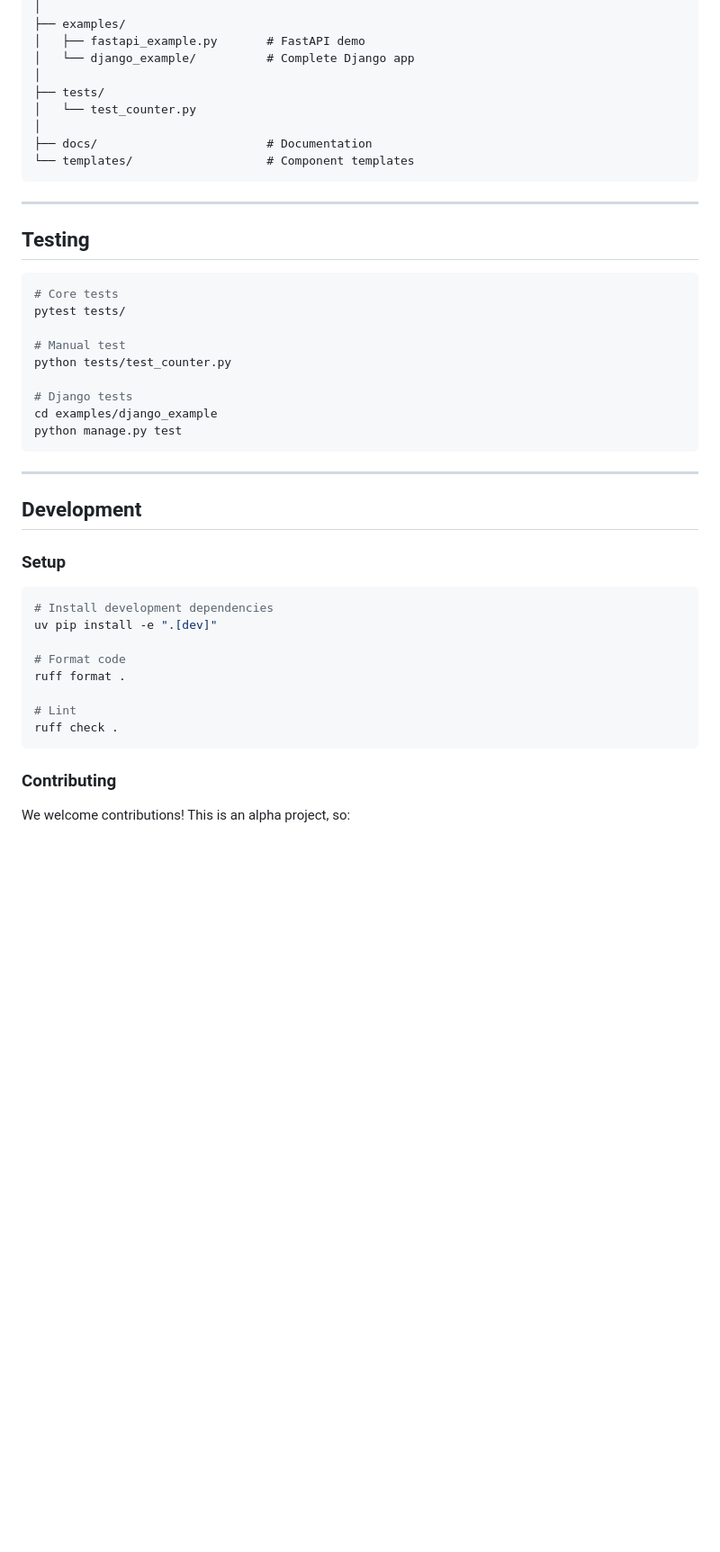
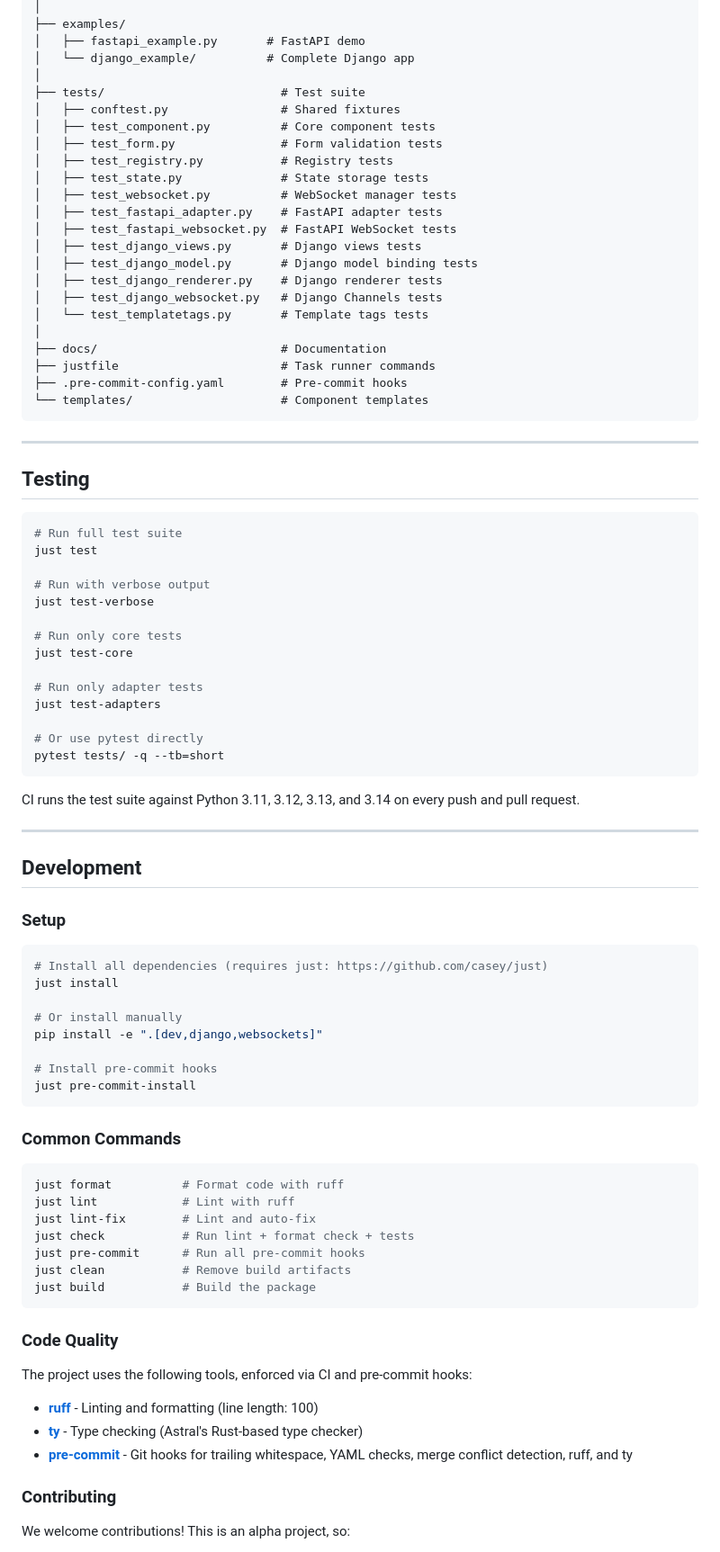
Before and after one commit to fsecada01/component-framework, a Markdown page: README.md, the part around one of its changes. Shown at 90% size. Drawn GitHub-style; blank space fills up the shorter version.

Commit message:
Update README with CI, tooling, and test suite documentation
- Add CI status badge
- Document just commands for testing and development
- Add code quality section covering ruff, ty, and pre-commit
- Expand project structure to list all test files
- Update roadmap with completed CI/testing milestones
- Remove stale "test coverage needs improvement" from known issues

https://claude.ai/code/session_01C2Q6DUxequpAZMEtxQPvkS

````diff
--- a/README.md
+++ b/README.md
@@ -220,11 +221,25 @@ component-framework/
 │   ├── fastapi_example.py       # FastAPI demo
 │   └── django_example/          # Complete Django app
 │
-├── tests/
-│   └── test_counter.py
+├── tests/                         # Test suite
+│   ├── conftest.py                # Shared fixtures
+│   ├── test_component.py          # Core component tests
+│   ├── test_form.py               # Form validation tests
+│   ├── test_registry.py           # Registry tests
+│   ├── test_state.py              # State storage tests
+│   ├── test_websocket.py          # WebSocket manager tests
+│   ├── test_fastapi_adapter.py    # FastAPI adapter tests
+│   ├── test_fastapi_websocket.py  # FastAPI WebSocket tests
+│   ├── test_django_views.py       # Django views tests
+│   ├── test_django_model.py       # Django model binding tests
+│   ├── test_django_renderer.py    # Django renderer tests
+│   ├── test_django_websocket.py   # Django Channels tests
+│   └── test_templatetags.py       # Template tags tests
 │
-├── docs/                        # Documentation
-└── templates/                   # Component templates
+├── docs/                          # Documentation
+├── justfile                       # Task runner commands
+├── .pre-commit-config.yaml        # Pre-commit hooks
+└── templates/                     # Component templates
 ```
 
 ---
@@ -232,16 +247,23 @@ component-framework/
 ## Testing
 
 ```bash
-# Core tests
-pytest tests/
+# Run full test suite
+just test
 
-# Manual test
-python tests/test_counter.py
+# Run with verbose output
+just test-verbose
 
-# Django tests
-cd examples/django_example
-python manage.py test
+# Run only core tests
+just test-core
+
+# Run only adapter tests
+just test-adapters
+
+# Or use pytest directly
+pytest tests/ -q --tb=short
 ```
+
+CI runs the test suite against Python 3.11, 3.12, 3.13, and 3.14 on every push and pull request.
 
 ---
 
@@ -250,15 +272,35 @@ python manage.py test
 ### Setup
 
 ```bash
-# Install development dependencies
-uv pip install -e ".[dev]"
+# Install all dependencies (requires just: https://github.com/casey/just)
+just install
 
-# Format code
-ruff format .
+# Or install manually
+pip install -e ".[dev,django,websockets]"
 
-# Lint
-ruff check .
+# Install pre-commit hooks
+just pre-commit-install
 ```
+
+### Common Commands
+
+```bash
+just format          # Format code with ruff
+just lint            # Lint with ruff
+just lint-fix        # Lint and auto-fix
+just check           # Run lint + format check + tests
+just pre-commit      # Run all pre-commit hooks
+just clean           # Remove build artifacts
+just build           # Build the package
+```
+
+### Code Quality
+
+The project uses the following tools, enforced via CI and pre-commit hooks:
+
+- **[ruff](https://docs.astral.sh/ruff/)** - Linting and formatting (line length: 100)
+- **[ty](https://github.com/astral-sh/ty)** - Type checking (Astral's Rust-based type checker)
+- **[pre-commit](https://pre-commit.com/)** - Git hooks for trailing whitespace, YAML checks, merge conflict detection, ruff, and ty
 
 ### Contributing
 
````
Also changed, not shown: other parts of README.md (+4 -1 lines).
